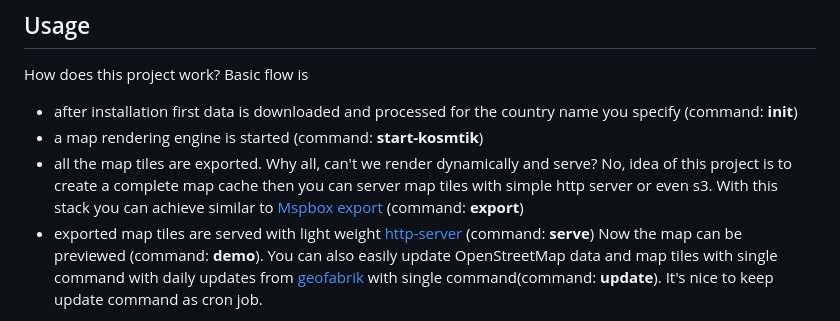
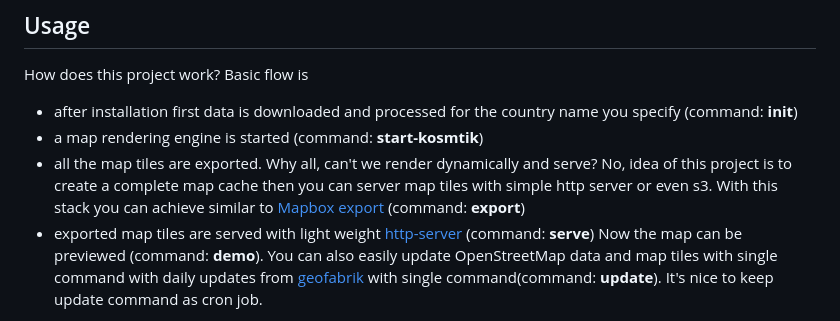
Before and after one commit to gagan-bansal/osm-for-my-country, a Markdown page: README.md, the part around the change. Rendered like a GitHub page.

Commit message:
Fixed typo :)

```diff
--- a/README.md
+++ b/README.md
@@ -28,7 +28,7 @@ Please go through `install.sh` to see what all the packages are being installed.
 How does this project work? Basic flow is
   - after installation first data is downloaded and processed for the country name you specify (command: **init**)
   - a map rendering engine is started (command: **start-kosmtik**)
-  - all the map tiles are exported. Why all, can't we render dynamically and serve? No, idea of this project is to create a complete map cache then you can server map tiles with simple http server or even s3. With this stack you can achieve similar to [Mspbox export][22] (command: **export**)
+  - all the map tiles are exported. Why all, can't we render dynamically and serve? No, idea of this project is to create a complete map cache then you can server map tiles with simple http server or even s3. With this stack you can achieve similar to [Mapbox export][22] (command: **export**)
   - exported map tiles are served with light weight [http-server][11] (command: **serve**)
 Now the map can be previewed (command: **demo**). You can also easily update OpenStreetMap data and map tiles with single command with daily updates from [geofabrik][2] with single command(command: **update**). It's nice to keep update command as cron job.
 
```
